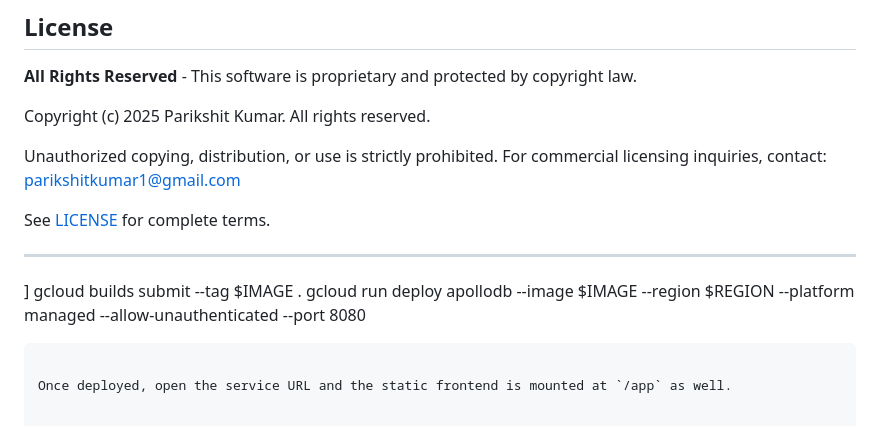
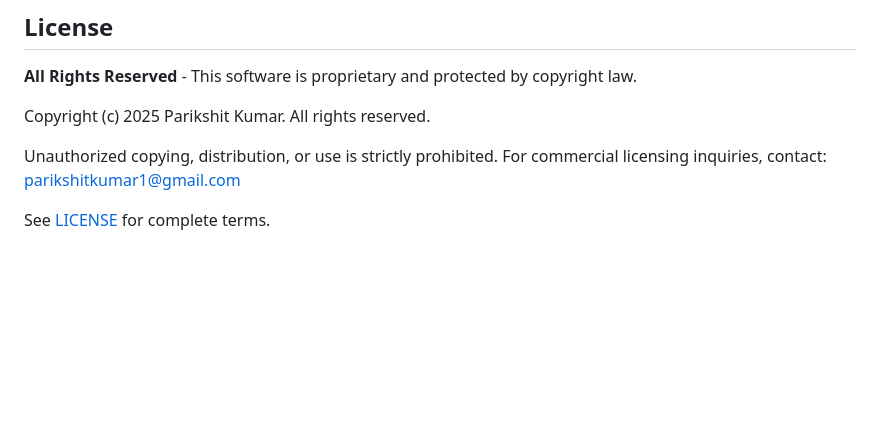
Before and after one commit to parikshitkumar1/apollodB, a Markdown page: README.md, the part around the change. Drawn GitHub-style; blank space fills up the shorter version.

````diff
--- a/README.md
+++ b/README.md
@@ -181,12 +181,3 @@ Copyright (c) 2025 Parikshit Kumar. All rights reserved.
 Unauthorized copying, distribution, or use is strictly prohibited. For commercial licensing inquiries, contact: parikshitkumar1@gmail.com
 
 See [LICENSE](LICENSE) for complete terms.
-
----
-
-]
-gcloud builds submit --tag $IMAGE .
-gcloud run deploy apollodb --image $IMAGE --region $REGION --platform managed --allow-unauthenticated --port 8080
-```
-
-Once deployed, open the service URL and the static frontend is mounted at `/app` as well.
````
